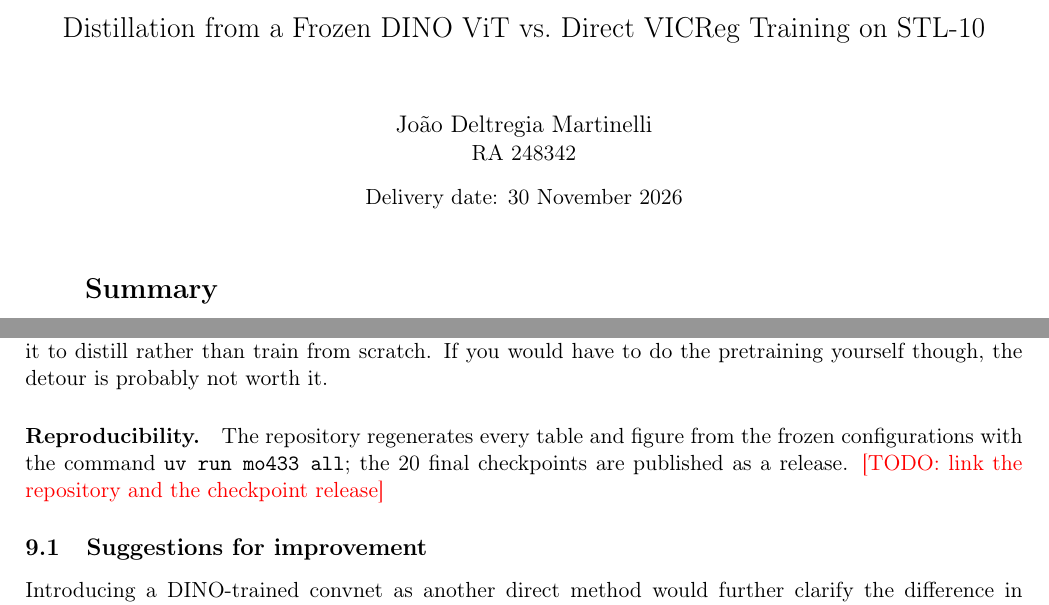
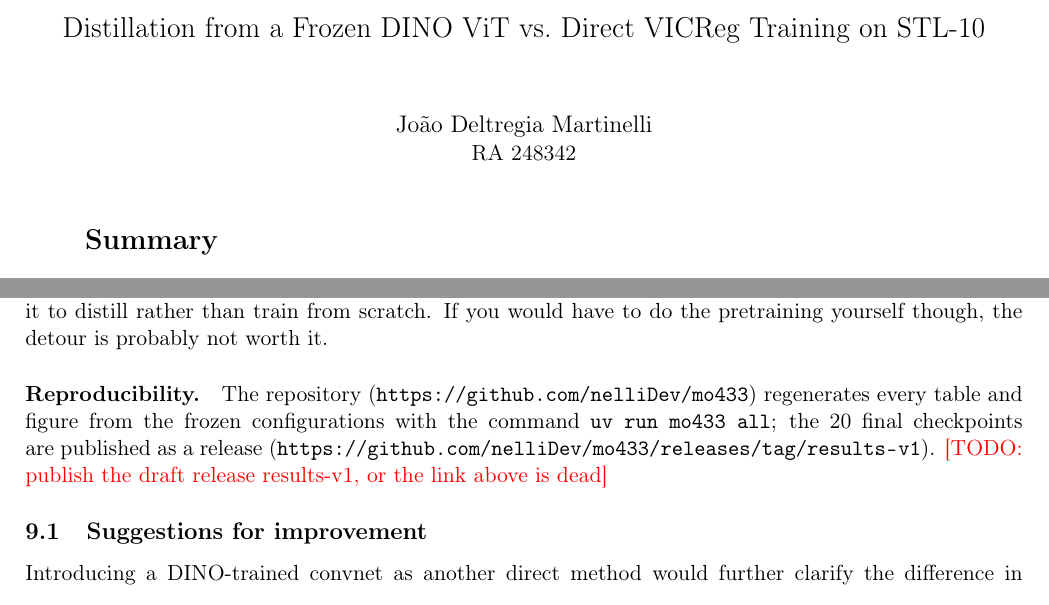
Before and after one commit to nelliDev/mo433, a LaTeX document (report/main.tex): two parts of pages 1 and 17 of 18, joined at a grey line, cut so that both start at the same text. Compiled offline with pdfLaTeX.

Commit message:
Report: text edits; repository and release links

```diff
--- a/report/main.tex
+++ b/report/main.tex
@@ -37,8 +37,6 @@
   \vspace{1.2cm}
   {\large Jo\~ao Deltregia Martinelli\par}
   {RA 248342\par}
-  \vspace{0.3cm}
-  {Delivery date: 30 November 2026\par}
   \vspace{1.2cm}
   \begin{minipage}{0.88\linewidth}
   \section*{Summary}
@@ -465,9 +463,11 @@ AI tools were useful in coding the training scripts at the student's (the author
 
 At our laptop GPU scale, distilling a frozen DINO ViT-S/16 into a small ResNet almost always beats direct training by far, especially if the target dataset is in the same domain as the teacher's pretraining. This holds true across different student sizes, data volume, training length and even the training objective, as LeJEPA does no better than VICReg. On a different domain, however, the advantage shrinks significantly, especially with few labels. If a pretrained large model checkpoint is available to you, it is definitely worth it to distill rather than train from scratch. If you would have to do the pretraining yourself though, the detour is probably not worth it.
 
-\paragraph{Reproducibility.} The repository regenerates every table and figure from the
-frozen configurations with the command \texttt{uv run mo433 all}; the 20 final checkpoints are
-published as a release. \todo{link the repository and the checkpoint release}
+\paragraph{Reproducibility.} The repository (\url{https://github.com/nelliDev/mo433})
+regenerates every table and figure from the frozen configurations with the command
+\texttt{uv run mo433 all}; the 20 final checkpoints are published as a release
+(\url{https://github.com/nelliDev/mo433/releases/tag/results-v1}).
+\todo{publish the draft release results-v1, or the link above is dead}
 
 \subsection{Suggestions for improvement}
 \label{sec:suggestions}
```
Also changed, not shown: report/main.pdf, 1 other file.
